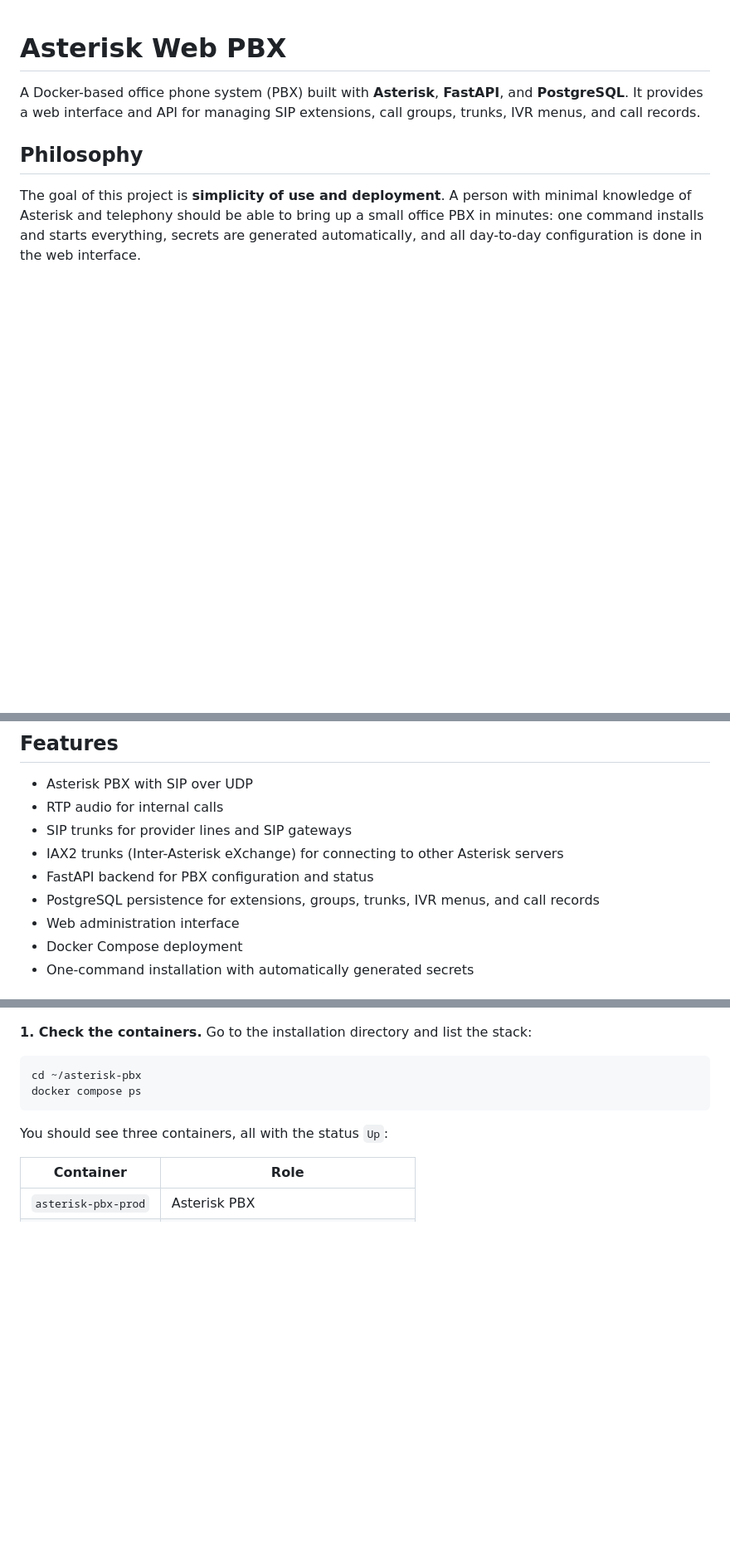
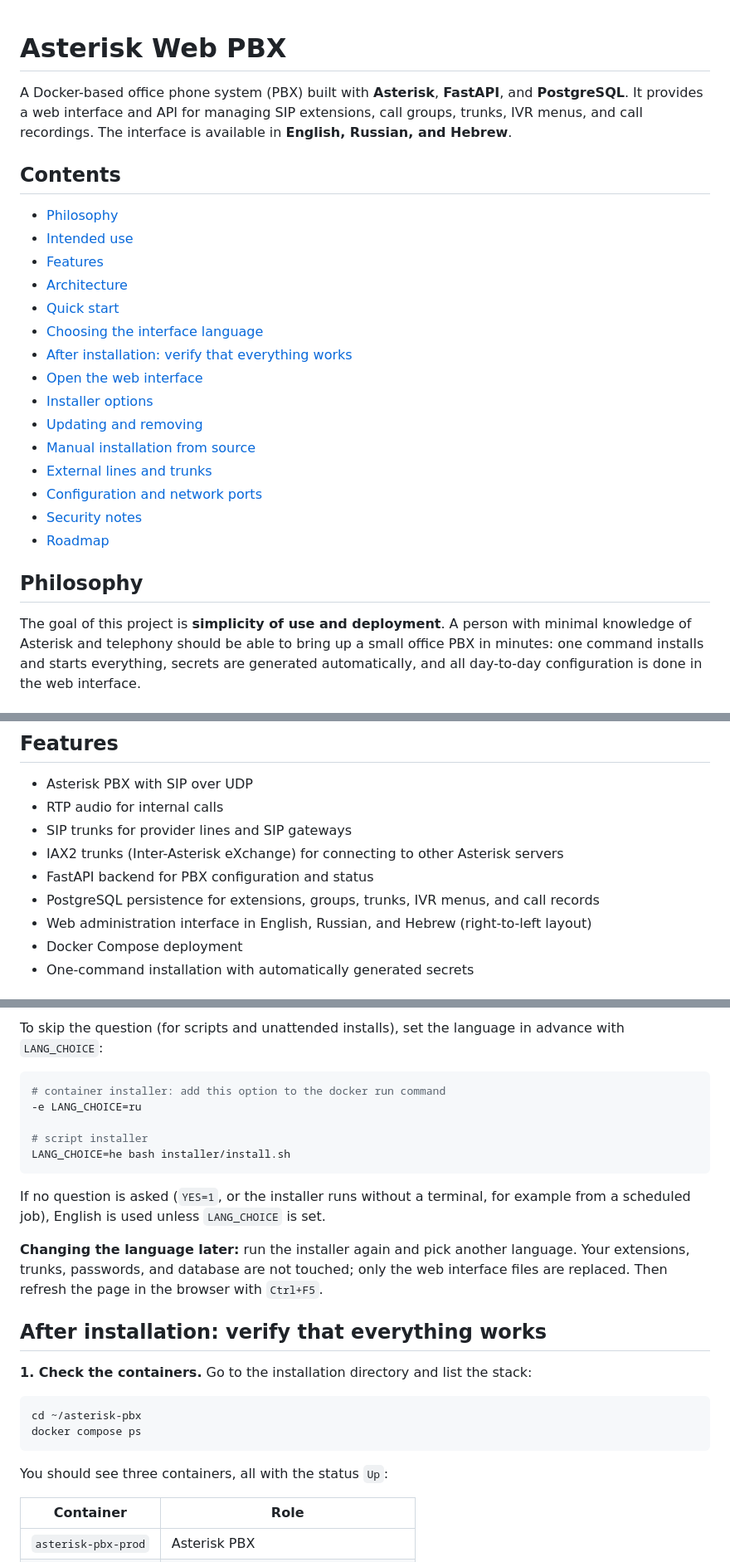
Before and after one commit to Fedor-Afrin/asterisk-veb, a Markdown page: README.md, 3 parts joined by grey strips. Shown at 83% size. Drawn GitHub-style; blank space fills up the shorter version.

````diff
--- a/README.md
+++ b/README.md
@@ -1,6 +1,24 @@
 # Asterisk Web PBX
 
-A Docker-based office phone system (PBX) built with **Asterisk**, **FastAPI**, and **PostgreSQL**. It provides a web interface and API for managing SIP extensions, call groups, trunks, IVR menus, and call records.
+A Docker-based office phone system (PBX) built with **Asterisk**, **FastAPI**, and **PostgreSQL**. It provides a web interface and API for managing SIP extensions, call groups, trunks, IVR menus, and call recordings. The interface is available in **English, Russian, and Hebrew**.
+
+## Contents
+
+- [Philosophy](#philosophy)
+- [Intended use](#intended-use)
+- [Features](#features)
+- [Architecture](#architecture)
+- [Quick start](#quick-start)
+- [Choosing the interface language](#choosing-the-interface-language)
+- [After installation: verify that everything works](#after-installation-verify-that-everything-works)
+- [Open the web interface](#open-the-web-interface)
+- [Installer options](#installer-options)
+- [Updating and removing](#updating-and-removing)
+- [Manual installation from source](#manual-installation-from-source-advanced)
+- [External lines and trunks](#external-lines-and-trunks)
+- [Configuration and network ports](#configuration)
+- [Security notes](#security-notes)
+- [Roadmap](#roadmap)
 
 ## Philosophy
 
@@ -25,7 +43,7 @@ A separate edition for cloud use and deployment on the open Internet is planned
 - IAX2 trunks (Inter-Asterisk eXchange) for connecting to other Asterisk servers
 - FastAPI backend for PBX configuration and status
 - PostgreSQL persistence for extensions, groups, trunks, IVR menus, and call records
-- Web administration interface
+- Web administration interface in English, Russian, and Hebrew (right-to-left layout)
 - Docker Compose deployment
 - One-command installation with automatically generated secrets
 
@@ -112,3 +170,18 @@ Both options perform the same steps:
+To skip the question (for scripts and unattended installs), set the language in advance with `LANG_CHOICE`:
+
+```bash
+# container installer: add this option to the docker run command
+-e LANG_CHOICE=ru
+
+# script installer
+LANG_CHOICE=he bash installer/install.sh
+```
+
+If no question is asked (`YES=1`, or the installer runs without a terminal, for example from a scheduled job), English is used unless `LANG_CHOICE` is set.
+
+**Changing the language later:** run the installer again and pick another language. Your extensions, trunks, passwords, and database are not touched; only the web interface files are replaced. Then refresh the page in the browser with `Ctrl+F5`.
+
+## After installation: verify that everything works
 
 **1. Check the containers.** Go to the installation directory and list the stack:
 
````
Also changed, not shown: other parts of README.md (+67 -22 lines).
